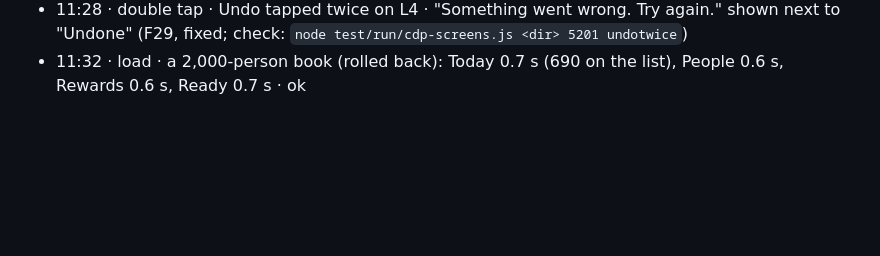
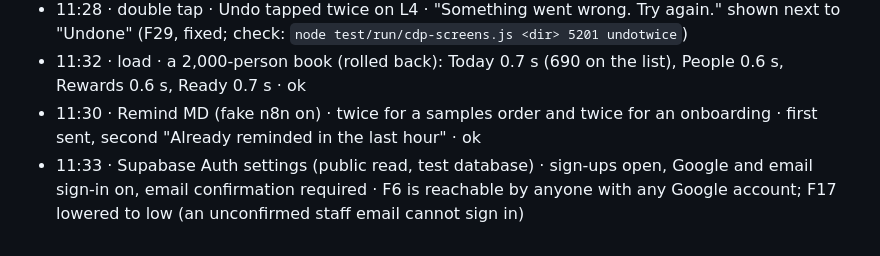
Before and after one commit to Info-Renellence/my-fifty, a Markdown page: docs/test-run/tried.md, the part around the change. Drawn GitHub-style; blank space fills up the shorter version.

Commit message:
Test run: F6 raised (sign-ups open), F17 lowered
Co-Authored-By: Claude Opus 5.5 <noreply@anthropic.com>
Claude-Session: https://claude.ai/code/session_01MjFJvNg2o3pSN7BsiNMTwz

```diff
--- a/docs/test-run/tried.md
+++ b/docs/test-run/tried.md
@@ -80,3 +80,5 @@ Format: time · area · scenario · result
 - 11:25 · app left open · a new Instagram lead arrives; two minutes later the rep goes back to Today · the old list was shown (the "short-lived" cache never expired; a phone keeps the app open for days, so Today, the day count and the date could stay stale until the rep saved something) (F28, fixed; check: `node test/run/cdp-screens.js <dir> 5201 stale`, failed on the old app.js, passes now)
 - 11:28 · double tap · Undo tapped twice on L4 · "Something went wrong. Try again." shown next to "Undone" (F29, fixed; check: `node test/run/cdp-screens.js <dir> 5201 undotwice`)
 - 11:32 · load · a 2,000-person book (rolled back): Today 0.7 s (690 on the list), People 0.6 s, Rewards 0.6 s, Ready 0.7 s · ok
+- 11:30 · Remind MD (fake n8n on) · twice for a samples order and twice for an onboarding · first sent, second "Already reminded in the last hour" · ok
+- 11:33 · Supabase Auth settings (public read, test database) · sign-ups open, Google and email sign-in on, email confirmation required · F6 is reachable by anyone with any Google account; F17 lowered to low (an unconfirmed staff email cannot sign in)
```
Also changed, not shown: docs/test-run/progress.md (+3 -1 lines).
